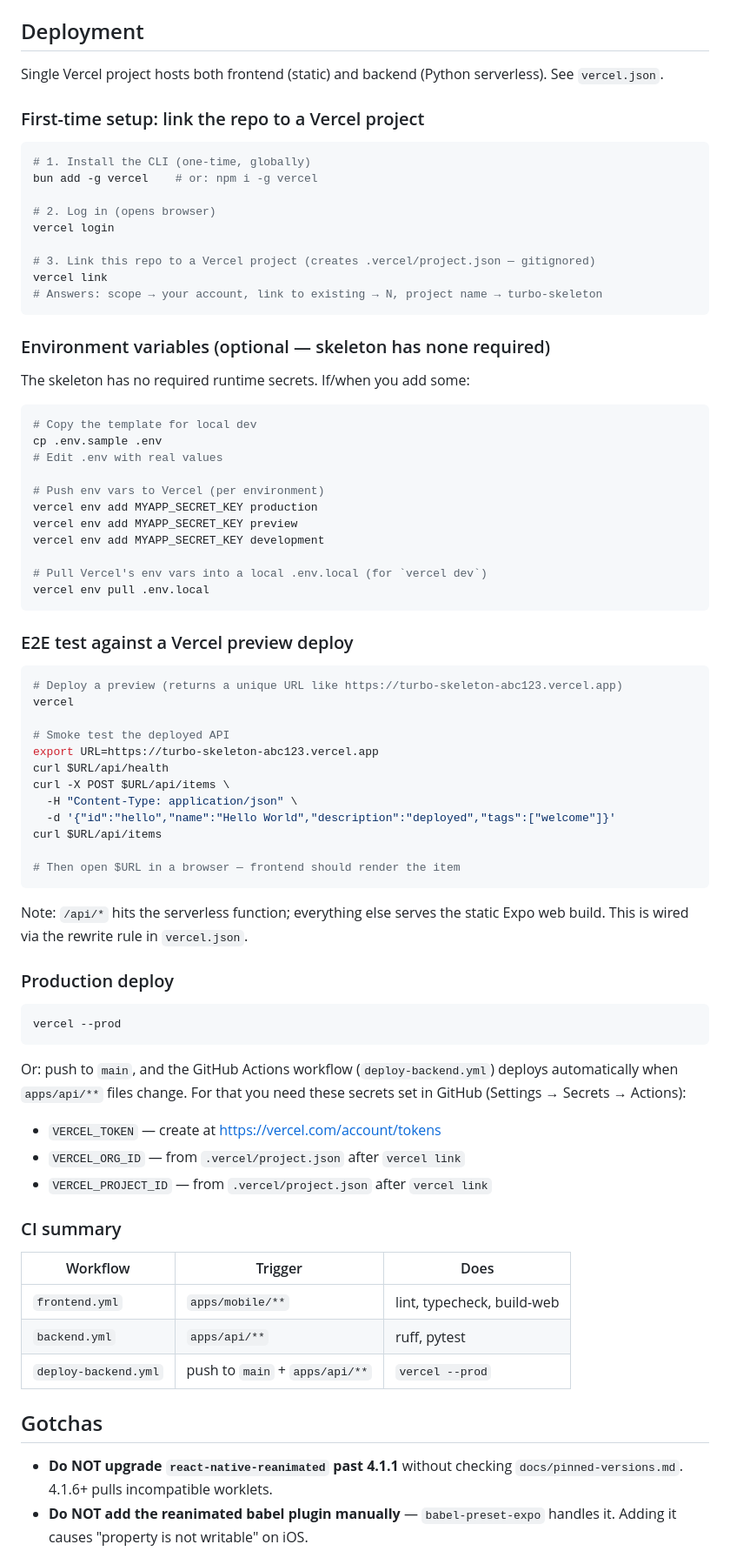
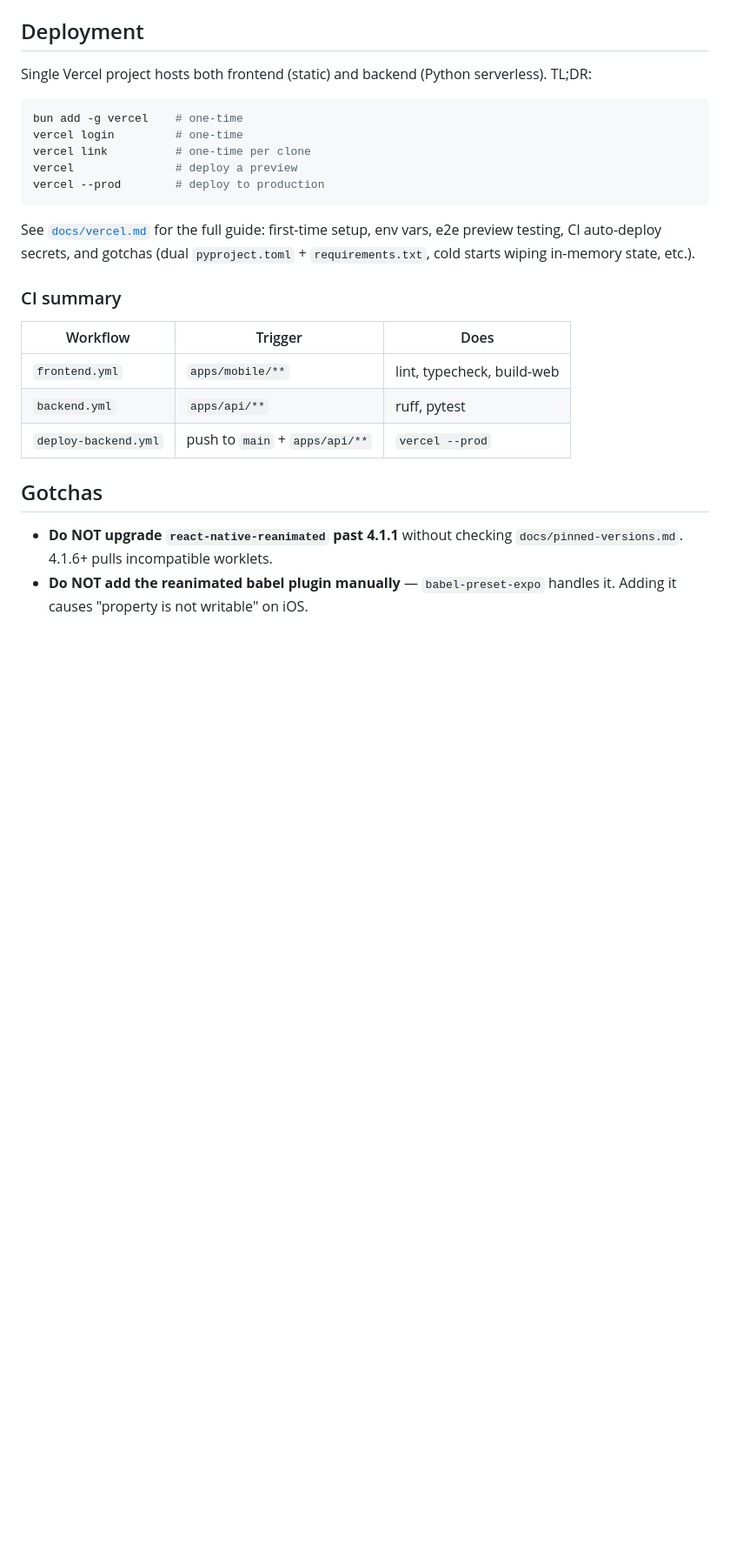
Before and after one commit to xcoderreal/pofo-v2, a Markdown page: README.md, the part around the change. Shown at 87% size. GitHub-like rendering; blank space fills up the shorter version.

````diff
--- a/README.md
+++ b/README.md
@@ -161,70 +161,17 @@ See [`docs/architecture.md`](docs/architecture.md) for the full rationale behind
 
 ## Deployment
 
-Single Vercel project hosts both frontend (static) and backend (Python serverless). See `vercel.json`.
-
-### First-time setup: link the repo to a Vercel project
+Single Vercel project hosts both frontend (static) and backend (Python serverless). TL;DR:
 
 ```bash
-# 1. Install the CLI (one-time, globally)
-bun add -g vercel    # or: npm i -g vercel
-
-# 2. Log in (opens browser)
-vercel login
-
-# 3. Link this repo to a Vercel project (creates .vercel/project.json — gitignored)
-vercel link
-# Answers: scope → your account, link to existing → N, project name → turbo-skeleton
+bun add -g vercel    # one-time
+vercel login         # one-time
+vercel link          # one-time per clone
+vercel               # deploy a preview
+vercel --prod        # deploy to production
 ```
 
-### Environment variables (optional — skeleton has none required)
-
-The skeleton has no required runtime secrets. If/when you add some:
-
-```bash
-# Copy the template for local dev
-cp .env.sample .env
-# Edit .env with real values
-
-# Push env vars to Vercel (per environment)
-vercel env add MYAPP_SECRET_KEY production
-vercel env add MYAPP_SECRET_KEY preview
-vercel env add MYAPP_SECRET_KEY development
-
-# Pull Vercel's env vars into a local .env.local (for `vercel dev`)
-vercel env pull .env.local
-```
-
-### E2E test against a Vercel preview deploy
-
-```bash
-# Deploy a preview (returns a unique URL like https://turbo-skeleton-abc123.vercel.app)
-vercel
-
-# Smoke test the deployed API
-export URL=https://turbo-skeleton-abc123.vercel.app
-curl $URL/api/health
-curl -X POST $URL/api/items \
-  -H "Content-Type: application/json" \
-  -d '{"id":"hello","name":"Hello World","description":"deployed","tags":["welcome"]}'
-curl $URL/api/items
-
-# Then open $URL in a browser — frontend should render the item
-```
-
-Note: `/api/*` hits the serverless function; everything else serves the static Expo web build. This is wired via the rewrite rule in `vercel.json`.
-
-### Production deploy
-
-```bash
-vercel --prod
-```
-
-Or: push to `main`, and the GitHub Actions workflow (`deploy-backend.yml`) deploys automatically when `apps/api/**` files change. For that you need these secrets set in GitHub (Settings → Secrets → Actions):
-
-- `VERCEL_TOKEN` — create at https://vercel.com/account/tokens
-- `VERCEL_ORG_ID` — from `.vercel/project.json` after `vercel link`
-- `VERCEL_PROJECT_ID` — from `.vercel/project.json` after `vercel link`
+See [`docs/vercel.md`](docs/vercel.md) for the full guide: first-time setup, env vars, e2e preview testing, CI auto-deploy secrets, and gotchas (dual `pyproject.toml` + `requirements.txt`, cold starts wiping in-memory state, etc.).
 
 ### CI summary
 
````
Also changed, not shown: docs/vercel.md (added, +171 -0 lines).
